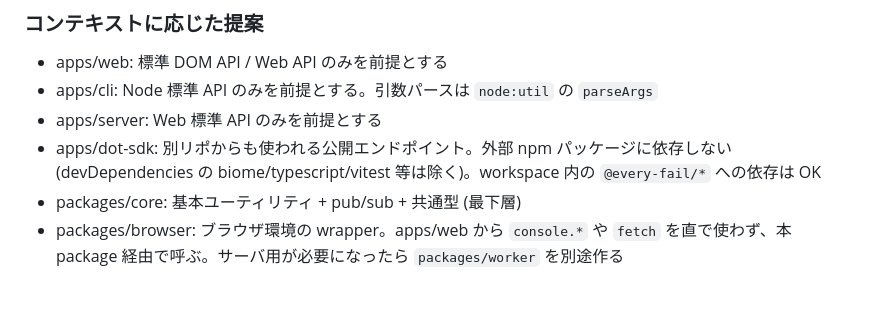
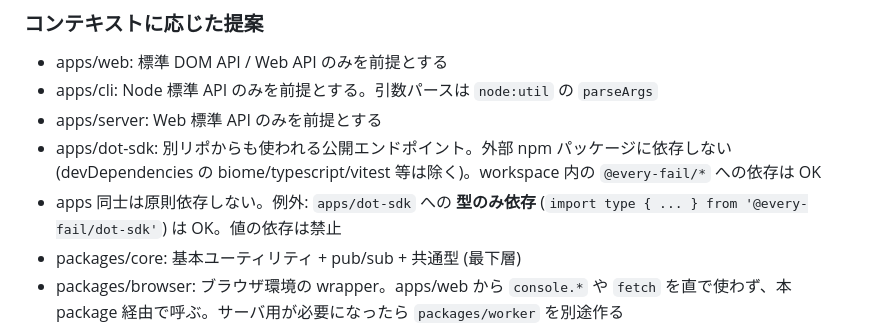
Before and after one commit to hideyuki-hori/every-fail, a Markdown page: CLAUDE.md, the part around the change. Drawn GitHub-style; blank space fills up the shorter version.

```diff
--- a/CLAUDE.md
+++ b/CLAUDE.md
@@ -52,6 +52,7 @@ llms.txt は各技術について初回の技術的質問があった時点で D
 - apps/cli: Node 標準 API のみを前提とする。引数パースは `node:util` の `parseArgs`
 - apps/server: Web 標準 API のみを前提とする
 - apps/dot-sdk: 別リポからも使われる公開エンドポイント。外部 npm パッケージに依存しない (devDependencies の biome/typescript/vitest 等は除く)。workspace 内の `@every-fail/*` への依存は OK
+- apps 同士は原則依存しない。例外: `apps/dot-sdk` への **型のみ依存** (`import type { ... } from '@every-fail/dot-sdk'`) は OK。値の依存は禁止
 - packages/core: 基本ユーティリティ + pub/sub + 共通型 (最下層)
 - packages/browser: ブラウザ環境の wrapper。apps/web から `console.*` や `fetch` を直で使わず、本 package 経由で呼ぶ。サーバ用が必要になったら `packages/worker` を別途作る
 - packages/design, dom, router, gpu: 各 package の依存は `package.json` の `dependencies` で表現する
```
Also changed, not shown: spec.md (+8 -0 lines).
